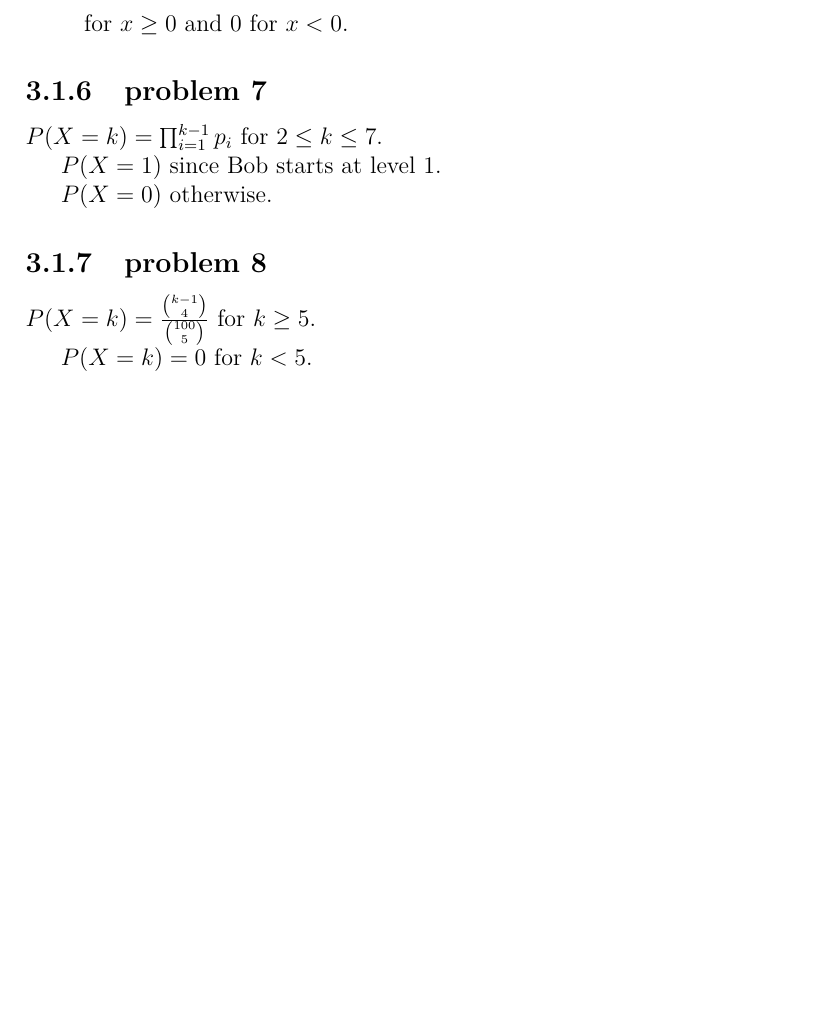
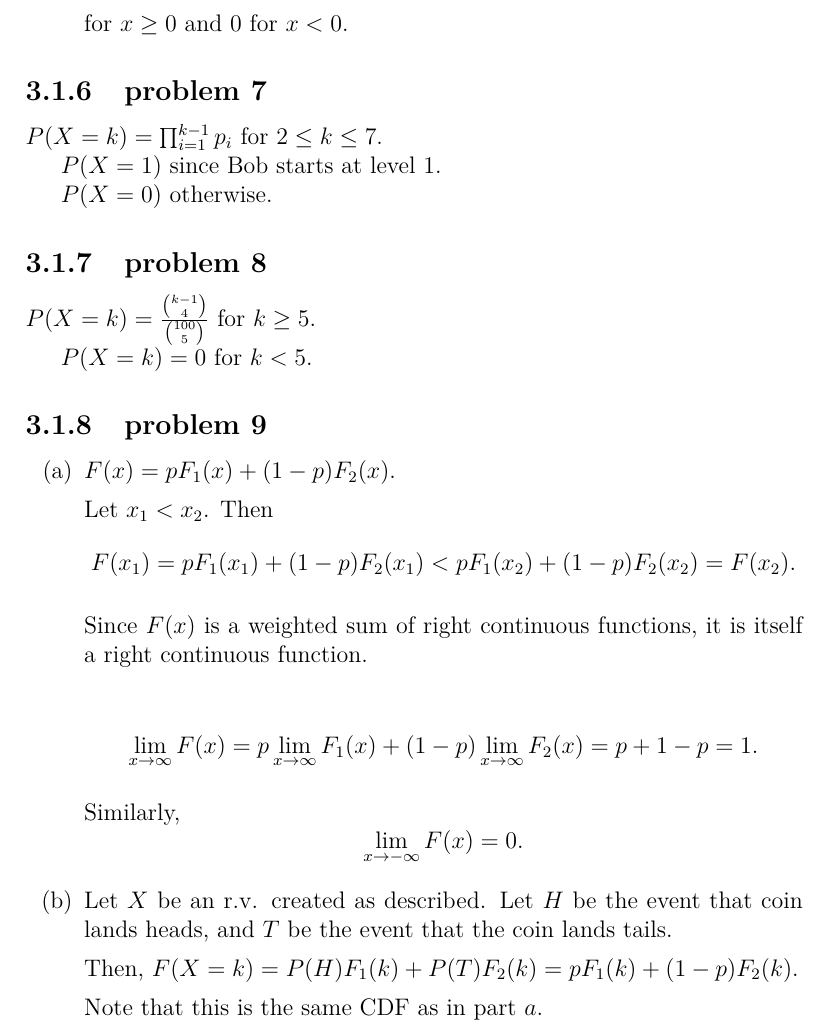
Before and after one commit to fifthist/Introduction-To-Probability-Blitzstein-Solutions, a LaTeX book (src/index.tex, which reads src/chapters/3/sections/pmfs_and_cdfs/index.tex, src/chapters/3/sections/pmfs_and_cdfs/problems/9.tex): part of page 57 of 57, cut so that both start at the same text, the shorter picture padded with empty space. Compiled offline with pdfLaTeX.

Commit message:
Writeup problem 9 from chapter 3 section 1.

```diff
--- a/src/chapters/3/sections/pmfs_and_cdfs/index.tex
+++ b/src/chapters/3/sections/pmfs_and_cdfs/index.tex
@@ -20,3 +20,6 @@
 
 \subsection{problem 8}
 \input{problems/8}
+
+\subsection{problem 9}
+\input{problems/9}
--- /dev/null
+++ b/src/chapters/3/sections/pmfs_and_cdfs/problems/9.tex
@@ -0,0 +1,23 @@
+\begin{enumerate}[label=(\alph*)]
+\item
+$F(x) = pF_{1}(x) + (1-p)F_{2}(x)$.
+
+Let $x_{1} < x_{2}$. Then $$F(x_{1}) = pF_{1}(x_{1}) + (1-p)F_{2}(x_{1}) < pF_
+{1}(x_{2}) + (1-p)F_{2}(x_{2}) = F(x_{2}).$$
+
+Since $F(x)$ is a weighted sum of right continuous functions, it is itself a
+right continuous function.
+
+$$\lim_{x \to \infty} F(x) = p\lim_{x \to \infty} F_{1}(x) + (1 - p)\lim_{x \to
+\infty} F_{2}(x) = p + 1 - p = 1.$$
+
+Similarly, $$\lim_{x \to -\infty}F(x) = 0.$$
+
+\item
+Let $X$ be an r.v. created as described. Let $H$ be the event that coin
+lands heads, and $T$ be the event that the coin lands tails.
+
+Then, $F(X=k) = P(H)F_{1}(k) + P(T)F_{2}(k) = pF_{1}(k) + (1-p)F_{2}(k).$
+
+Note that this is the same CDF as in part $a$.
+\end{enumerate}
```
